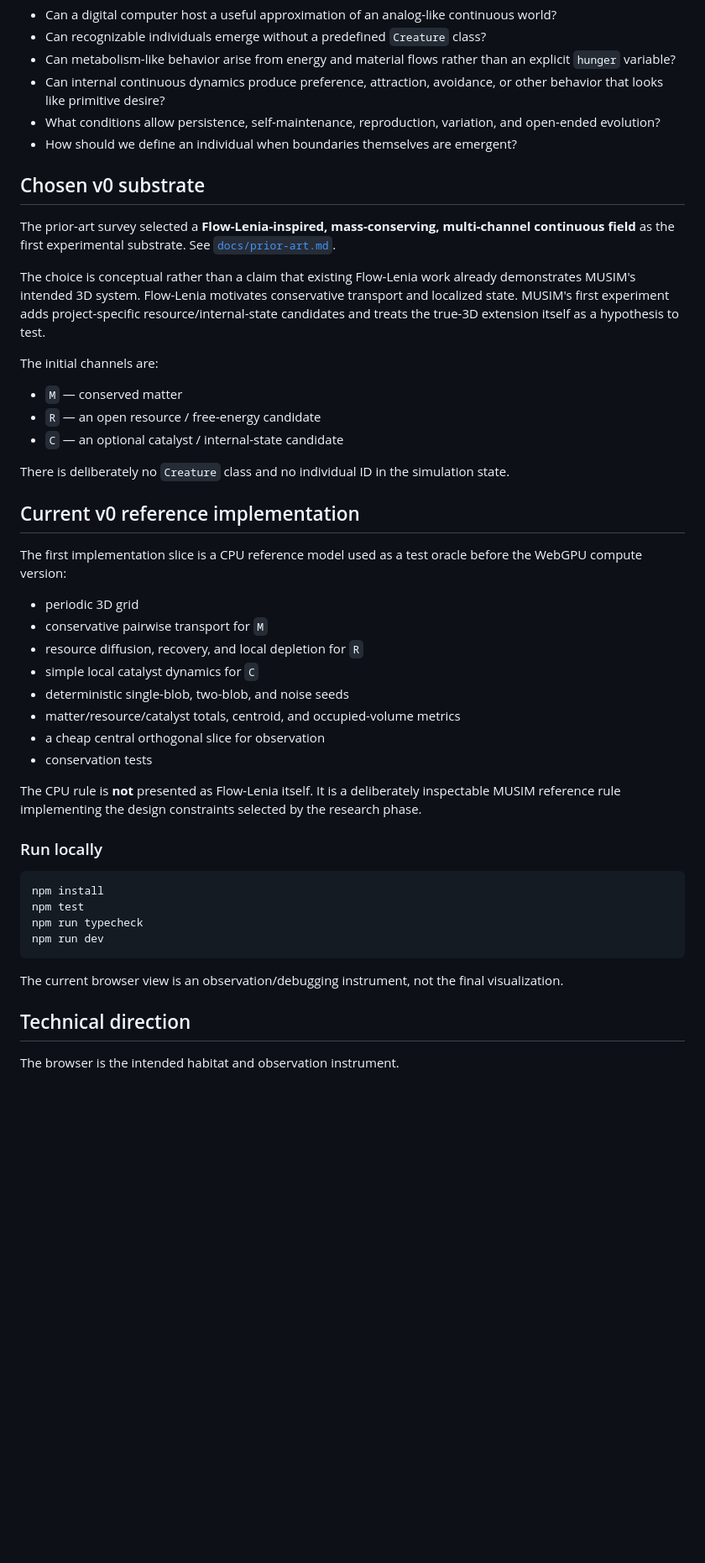
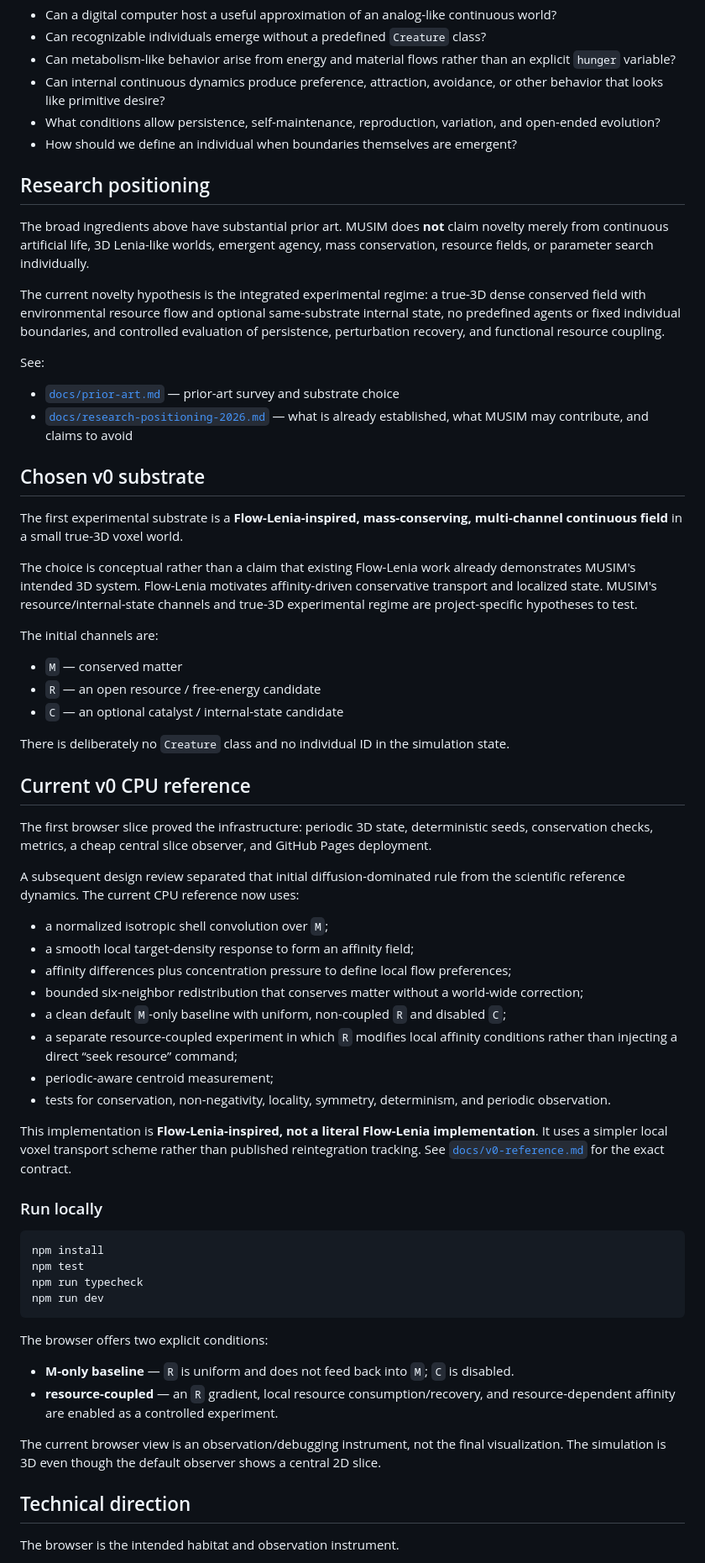
Before and after one commit to yo4e/MUSIM, a Markdown page: README.md, the part around one of its changes. Shown at 84% size. Rendered like a GitHub page; blank space fills up the shorter version.

Commit message:
docs: update README for scientific reference redesign

````diff
--- a/README.md
+++ b/README.md
@@ -19,11 +19,22 @@ Rather than representing a creature as a conventional object with explicit varia
 - What conditions allow persistence, self-maintenance, reproduction, variation, and open-ended evolution?
 - How should we define an individual when boundaries themselves are emergent?
 
+## Research positioning
+
+The broad ingredients above have substantial prior art. MUSIM does **not** claim novelty merely from continuous artificial life, 3D Lenia-like worlds, emergent agency, mass conservation, resource fields, or parameter search individually.
+
+The current novelty hypothesis is the integrated experimental regime: a true-3D dense conserved field with environmental resource flow and optional same-substrate internal state, no predefined agents or fixed individual boundaries, and controlled evaluation of persistence, perturbation recovery, and functional resource coupling.
+
+See:
+
+- [`docs/prior-art.md`](docs/prior-art.md) — prior-art survey and substrate choice
+- [`docs/research-positioning-2026.md`](docs/research-positioning-2026.md) — what is already established, what MUSIM may contribute, and claims to avoid
+
 ## Chosen v0 substrate
 
-The prior-art survey selected a **Flow-Lenia-inspired, mass-conserving, multi-channel continuous field** as the first experimental substrate. See [`docs/prior-art.md`](docs/prior-art.md).
+The first experimental substrate is a **Flow-Lenia-inspired, mass-conserving, multi-channel continuous field** in a small true-3D voxel world.
 
-The choice is conceptual rather than a claim that existing Flow-Lenia work already demonstrates MUSIM's intended 3D system. Flow-Lenia motivates conservative transport and localized state. MUSIM's first experiment adds project-specific resource/internal-state candidates and treats the true-3D extension itself as a hypothesis to test.
+The choice is conceptual rather than a claim that existing Flow-Lenia work already demonstrates MUSIM's intended 3D system. Flow-Lenia motivates affinity-driven conservative transport and localized state. MUSIM's resource/internal-state channels and true-3D experimental regime are project-specific hypotheses to test.
 
 The initial channels are:
 
@@ -33,20 +44,22 @@ The initial channels are:
 
 There is deliberately no `Creature` class and no individual ID in the simulation state.
 
-## Current v0 reference implementation
+## Current v0 CPU reference
 
-The first implementation slice is a CPU reference model used as a test oracle before the WebGPU compute version:
+The first browser slice proved the infrastructure: periodic 3D state, deterministic seeds, conservation checks, metrics, a cheap central slice observer, and GitHub Pages deployment.
 
-- periodic 3D grid
-- conservative pairwise transport for `M`
-- resource diffusion, recovery, and local depletion for `R`
-- simple local catalyst dynamics for `C`
-- deterministic single-blob, two-blob, and noise seeds
-- matter/resource/catalyst totals, centroid, and occupied-volume metrics
-- a cheap central orthogonal slice for observation
-- conservation tests
+A subsequent design review separated that initial diffusion-dominated rule from the scientific reference dynamics. The current CPU reference now uses:
 
-The CPU rule is **not** presented as Flow-Lenia itself. It is a deliberately inspectable MUSIM reference rule implementing the design constraints selected by the research phase.
+- a normalized isotropic shell convolution over `M`;
+- a smooth local target-density response to form an affinity field;
+- affinity differences plus concentration pressure to define local flow preferences;
+- bounded six-neighbor redistribution that conserves matter without a world-wide correction;
+- a clean default `M`-only baseline with uniform, non-coupled `R` and disabled `C`;
+- a separate resource-coupled experiment in which `R` modifies local affinity conditions rather than injecting a direct “seek resource” command;
+- periodic-aware centroid measurement;
+- tests for conservation, non-negativity, locality, symmetry, determinism, and periodic observation.
+
+This implementation is **Flow-Lenia-inspired, not a literal Flow-Lenia implementation**. It uses a simpler local voxel transport scheme rather than published reintegration tracking. See [`docs/v0-reference.md`](docs/v0-reference.md) for the exact contract.
 
 ### Run locally
 
@@ -57,7 +70,12 @@ npm run typecheck
 npm run dev
 ```
 
-The current browser view is an observation/debugging instrument, not the final visualization.
+The browser offers two explicit conditions:
+
+- **M-only baseline** — `R` is uniform and does not feed back into `M`; `C` is disabled.
+- **resource-coupled** — an `R` gradient, local resource consumption/recovery, and resource-dependent affinity are enabled as a controlled experiment.
+
+The current browser view is an observation/debugging instrument, not the final visualization. The simulation is 3D even though the default observer shows a central 2D slice.
 
 ## Technical direction
 
````
Also changed, not shown: other parts of README.md (+4 -4 lines).
